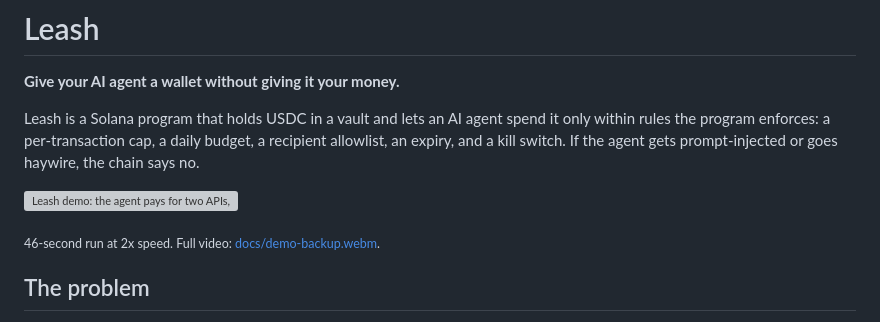
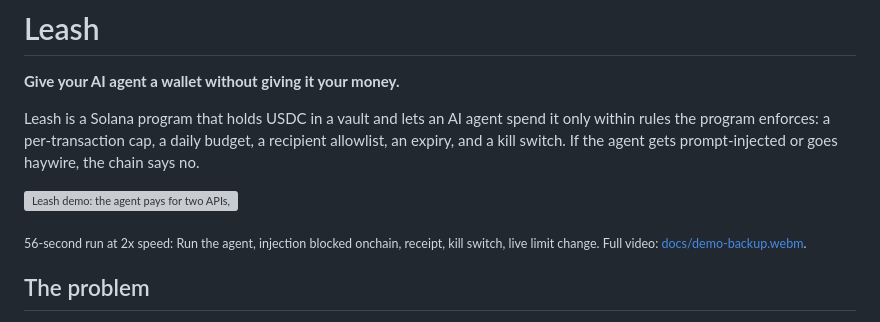
Before and after one commit to Toni-d-e-v/leash, a Markdown page: README.md, the part around one of its changes. Rendered like a GitHub page; grey boxes are pictures that could not be loaded.

Commit message:
Re-record demo video and README GIF with Run the agent and live limits

```diff
--- a/README.md
+++ b/README.md
@@ -8,5 +8,5 @@ Leash is a Solana program that holds USDC in a vault and lets an AI agent spend
 
-<sub>46-second run at 2x speed. Full video: [docs/demo-backup.webm](docs/demo-backup.webm).</sub>
+<sub>56-second run at 2x speed: Run the agent, injection blocked onchain, receipt, kill switch, live limit change. Full video: [docs/demo-backup.webm](docs/demo-backup.webm).</sub>
 
 ## The problem
 
```
Also changed, not shown: other parts of README.md (+1 -1 lines), DEMO_SCRIPT.md (+1 -1 lines), docs/screenshots/receipt-rejected.png, 3 other files.
